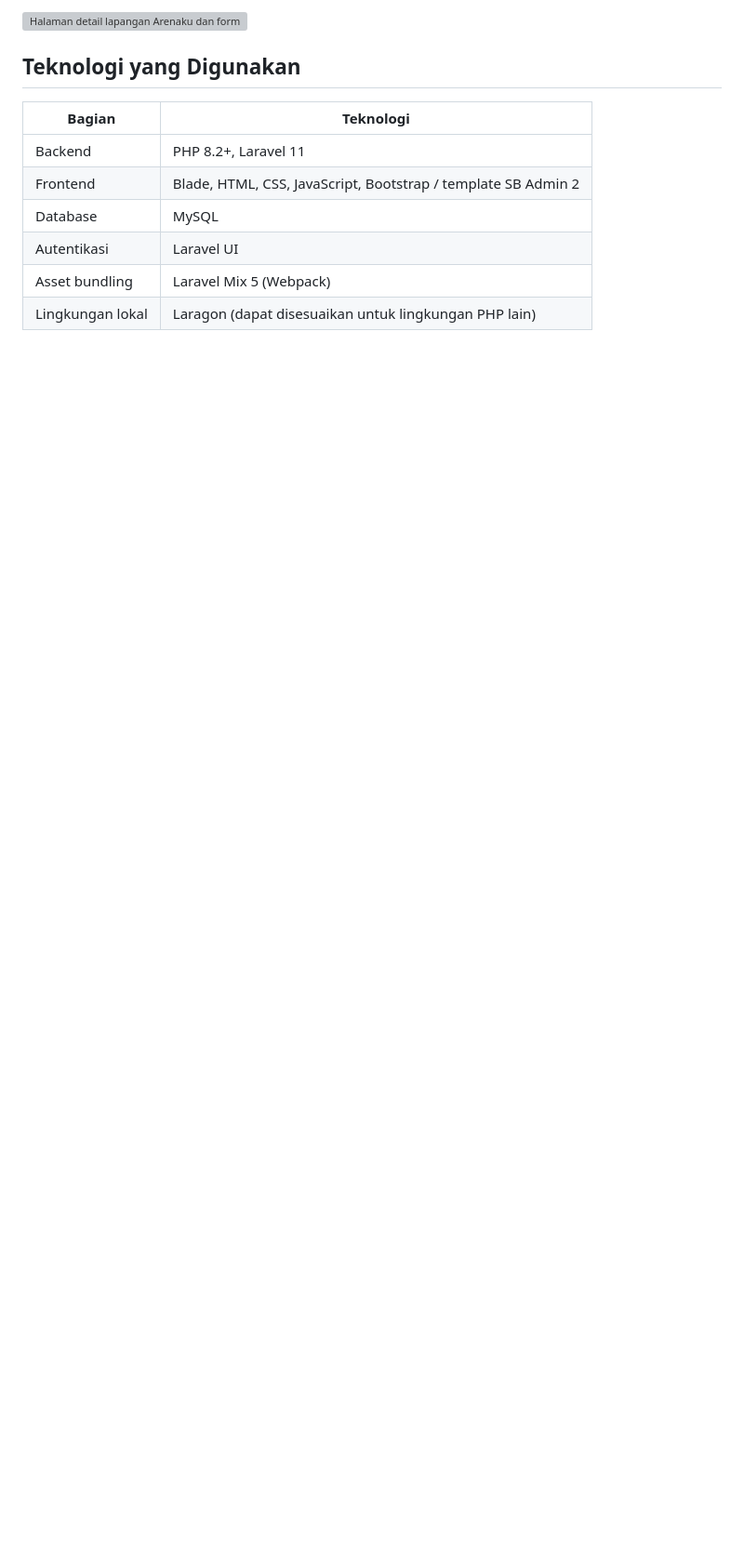
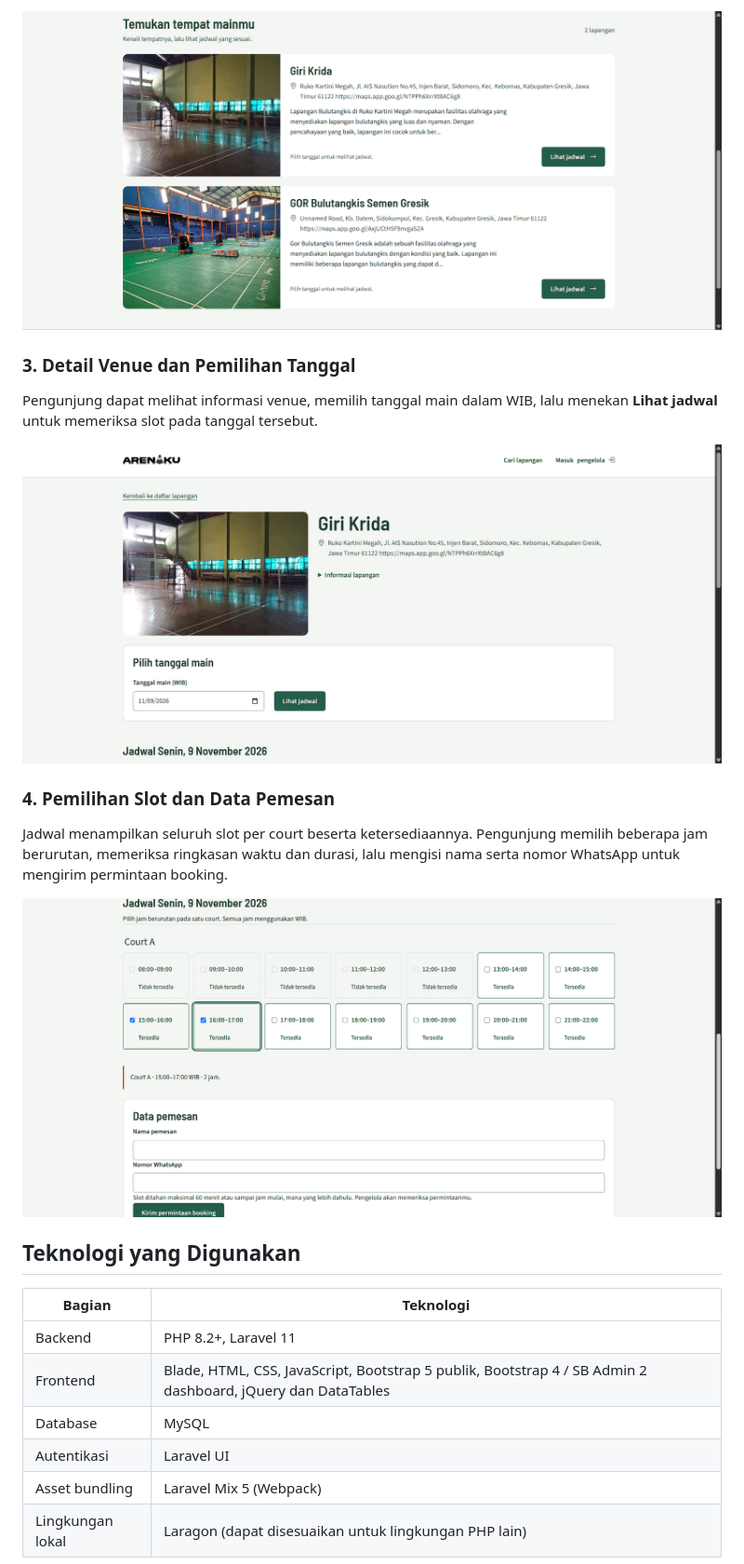
Before and after one commit to vitoagatha/app-arenaku, a Markdown page: README.md, the part around one of its changes. Shown at 93% size. Drawn GitHub-style; pictures changed too: docs/screenshots/courtside-daftar-venue.png (added), docs/screenshots/courtside-pilih-tanggal.png (added), docs/screenshots/courtside-slot-booking.png (added); blank space fills up the shorter version; grey boxes are pictures that could not be loaded.

Commit message:
docs: update hourly booking implementation

```diff
--- a/README.md
+++ b/README.md
@@ -40,12 +55,24 @@ Halaman detail menampilkan foto, lokasi, dan informasi lapangan. Pengunjung dapa
 
-![Halaman detail lapangan Arenaku dan formulir cek ketersediaan](docs/screenshots/detail-cek-ketersediaan.png)
+![Daftar venue Giri Krida dan GOR Bulutangkis Semen Gresik](docs/screenshots/courtside-daftar-venue.png)
+
+### 3. Detail Venue dan Pemilihan Tanggal
+
+Pengunjung dapat melihat informasi venue, memilih tanggal main dalam WIB, lalu menekan **Lihat jadwal** untuk memeriksa slot pada tanggal tersebut.
+
+![Detail Giri Krida dan formulir pemilihan tanggal main](docs/screenshots/courtside-pilih-tanggal.png)
+
+### 4. Pemilihan Slot dan Data Pemesan
+
+Jadwal menampilkan seluruh slot per court beserta ketersediaannya. Pengunjung memilih beberapa jam berurutan, memeriksa ringkasan waktu dan durasi, lalu mengisi nama serta nomor WhatsApp untuk mengirim permintaan booking.
+
+![Slot Court A, ringkasan pilihan dua jam, dan formulir data pemesan](docs/screenshots/courtside-slot-booking.png)
 
 ## Teknologi yang Digunakan
 
 | Bagian | Teknologi |
 | --- | --- |
 | Backend | PHP 8.2+, Laravel 11 |
-| Frontend | Blade, HTML, CSS, JavaScript, Bootstrap / template SB Admin 2 |
+| Frontend | Blade, HTML, CSS, JavaScript, Bootstrap 5 publik, Bootstrap 4 / SB Admin 2 dashboard, jQuery dan DataTables |
 | Database | MySQL |
 | Autentikasi | Laravel UI |
 | Asset bundling | Laravel Mix 5 (Webpack) |
```
Also changed, not shown: other parts of README.md (+21 -6 lines), docs/booking-hourly-slots-plan.md (+10 -8 lines), docs/qa/giri-krida-pilot-acceptance.md (added, +37 -0 lines), docs/screenshots/courtside-beranda.png (added), 1 other file.
